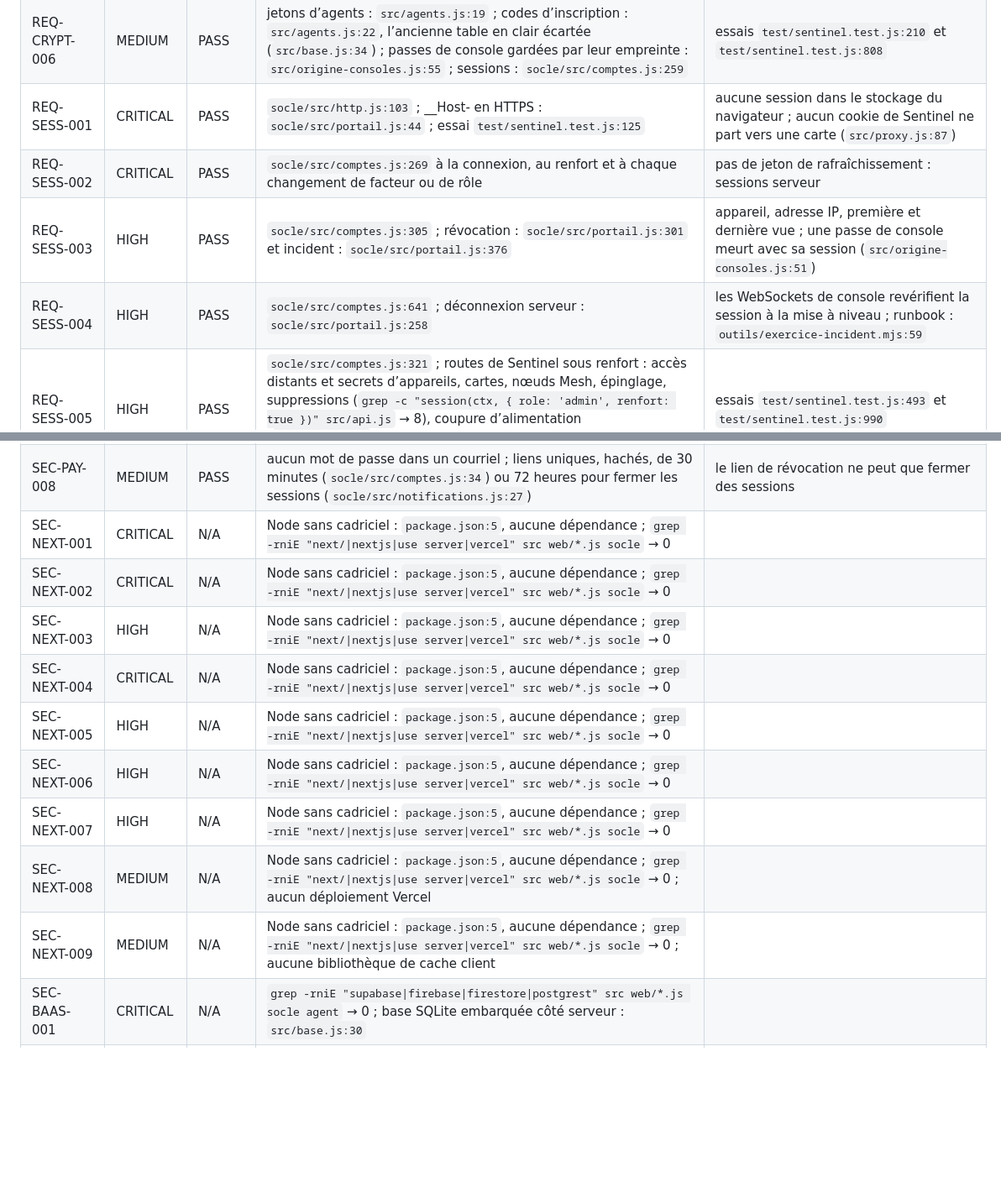
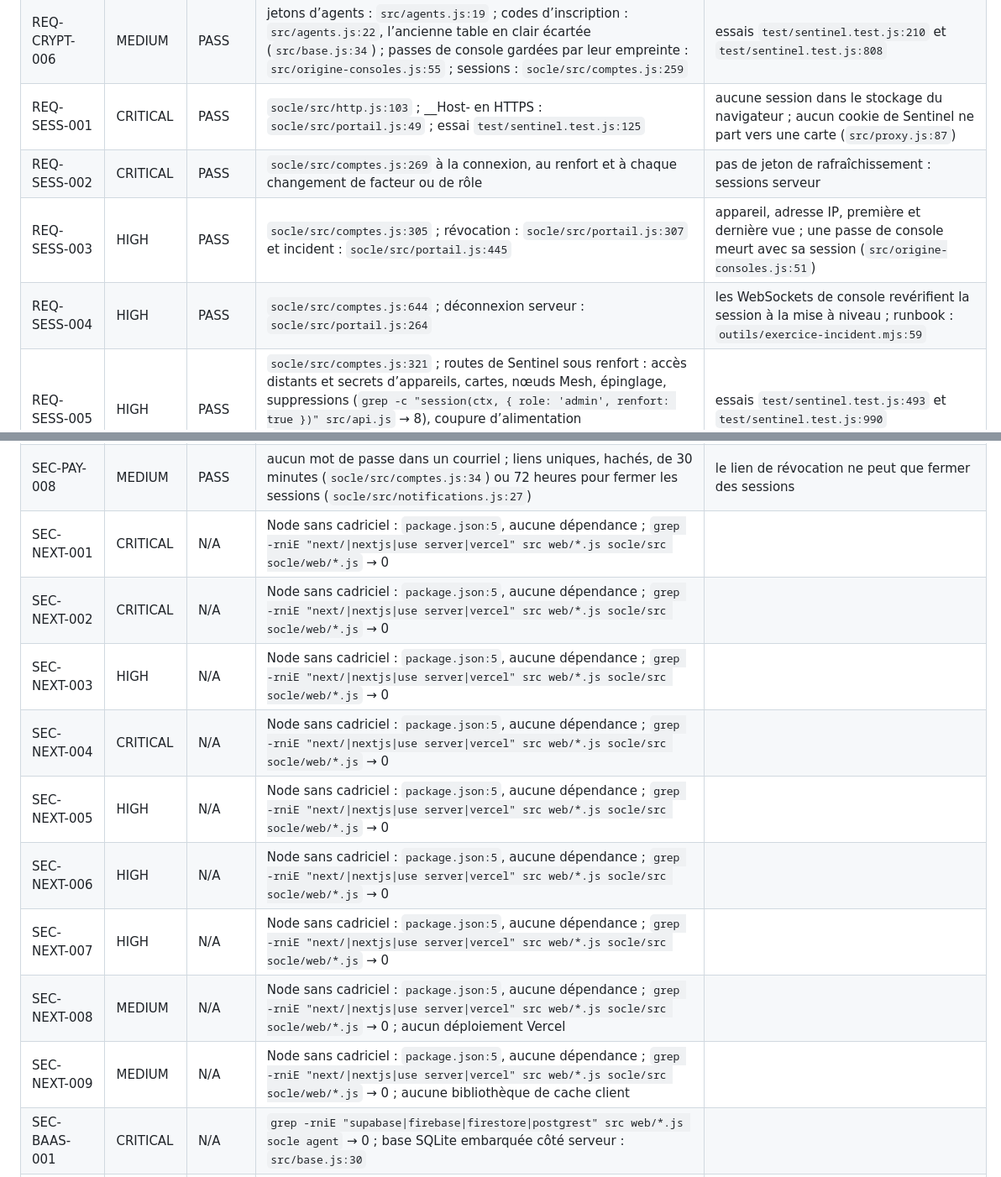
Before and after one commit to codexX64/NexArc, a Markdown page: SECURITY.md, 2 parts joined by grey strips. Shown at 84% size. Rendered like a GitHub page; blank space fills up the shorter version.

```diff
--- a/SECURITY.md
+++ b/SECURITY.md
@@ -68,10 +68,10 @@ Relevés en lecture seule avant toute correction (« * » : relevés pendant les
 | REQ-CRYPT-004 | HIGH | PASS | `socle/src/motdepasse.js:12`, `socle/src/motdepasse.js:13`, liste de fuites locale `socle/src/motdepasse.js:18` | contrôlé côté serveur, sans règle de composition ni rotation forcée |
 | REQ-CRYPT-005 | HIGH | PASS | `socle/src/outils.js:16` ; codes d’inscription de 128 bits : `src/agents.js:37` ; jetons d’agents de 192 bits : `src/agents.js:55` ; passes de console de 256 bits : `src/origine-consoles.js:54` ; jeton du Hub comparé en temps constant : `src/api.js:111` ; `grep -rnE "Math\.random\|uuidv1" src web/*.js agent` → 0 | codes, jetons et passes retrouvés par leur empreinte SHA-256, jamais comparés en clair |
 | REQ-CRYPT-006 | MEDIUM | PASS | jetons d’agents : `src/agents.js:19` ; codes d’inscription : `src/agents.js:22`, l’ancienne table en clair écartée (`src/base.js:34`) ; passes de console gardées par leur empreinte : `src/origine-consoles.js:55` ; sessions : `socle/src/comptes.js:259` | essais `test/sentinel.test.js:210` et `test/sentinel.test.js:808` |
-| REQ-SESS-001 | CRITICAL | PASS | `socle/src/http.js:103` ; __Host- en HTTPS : `socle/src/portail.js:44` ; essai `test/sentinel.test.js:125` | aucune session dans le stockage du navigateur ; aucun cookie de Sentinel ne part vers une carte (`src/proxy.js:87`) |
+| REQ-SESS-001 | CRITICAL | PASS | `socle/src/http.js:103` ; __Host- en HTTPS : `socle/src/portail.js:49` ; essai `test/sentinel.test.js:125` | aucune session dans le stockage du navigateur ; aucun cookie de Sentinel ne part vers une carte (`src/proxy.js:87`) |
 | REQ-SESS-002 | CRITICAL | PASS | `socle/src/comptes.js:269` à la connexion, au renfort et à chaque changement de facteur ou de rôle | pas de jeton de rafraîchissement : sessions serveur |
-| REQ-SESS-003 | HIGH | PASS | `socle/src/comptes.js:305` ; révocation : `socle/src/portail.js:301` et incident : `socle/src/portail.js:376` | appareil, adresse IP, première et dernière vue ; une passe de console meurt avec sa session (`src/origine-consoles.js:51`) |
-| REQ-SESS-004 | HIGH | PASS | `socle/src/comptes.js:641` ; déconnexion serveur : `socle/src/portail.js:258` | les WebSockets de console revérifient la session à la mise à niveau ; runbook : `outils/exercice-incident.mjs:59` |
+| REQ-SESS-003 | HIGH | PASS | `socle/src/comptes.js:305` ; révocation : `socle/src/portail.js:307` et incident : `socle/src/portail.js:445` | appareil, adresse IP, première et dernière vue ; une passe de console meurt avec sa session (`src/origine-consoles.js:51`) |
+| REQ-SESS-004 | HIGH | PASS | `socle/src/comptes.js:644` ; déconnexion serveur : `socle/src/portail.js:264` | les WebSockets de console revérifient la session à la mise à niveau ; runbook : `outils/exercice-incident.mjs:59` |
 | REQ-SESS-005 | HIGH | PASS | `socle/src/comptes.js:321` ; routes de Sentinel sous renfort : accès distants et secrets d’appareils, cartes, nœuds Mesh, épinglage, suppressions (`grep -c "session(ctx, { role: 'admin', renfort: true })" src/api.js` → 8), coupure d’alimentation (`src/api.js:286`), commande libre en tâche comme en automatisation (`src/api.js:349`) | essais `test/sentinel.test.js:493` et `test/sentinel.test.js:990` |
 | REQ-SESS-006 | MEDIUM | PASS | 12 h absolues, 60 min d’inactivité : `socle/src/index.js:40` | pas de JWT ; passe de console : huit heures au plus, jamais au-delà de sa session (`src/origine-consoles.js:20`) |
 | REQ-ANON-001 | CRITICAL | PASS | `git log --all --format="%an <%ae>" \| sort -u` et `--format="%cn <%ce>"` → une ligne chacun, le pseudonyme ; posée dans le dépôt : `git config --local user.name` → 1 | dépôt neuf de la version 2, commits en UTC |
@@ -220,15 +220,15 @@ Relevés en lecture seule avant toute correction (« * » : relevés pendant les
 | SEC-PAY-006 | HIGH | PASS | vérification : 5 par heure par compte et par adresse (`socle/src/portail.js:36`) ; alertes : 30 par heure et par compte (`socle/src/notifications.js:79`) | destinataires et contenus jamais choisis par une requête |
 | SEC-PAY-007 | MEDIUM | FAIL | le domaine d’expédition est celui du relais de l’exploitant | SPF, DKIM et DMARC à publier avec le relais : action H2 |
 | SEC-PAY-008 | MEDIUM | PASS | aucun mot de passe dans un courriel ; liens uniques, hachés, de 30 minutes (`socle/src/comptes.js:34`) ou 72 heures pour fermer les sessions (`socle/src/notifications.js:27`) | le lien de révocation ne peut que fermer des sessions |
-| SEC-NEXT-001 | CRITICAL | N/A | Node sans cadriciel : `package.json:5`, aucune dépendance ; `grep -rniE "next/\|nextjs\|use server\|vercel" src web/*.js socle` → 0 |  |
-| SEC-NEXT-002 | CRITICAL | N/A | Node sans cadriciel : `package.json:5`, aucune dépendance ; `grep -rniE "next/\|nextjs\|use server\|vercel" src web/*.js socle` → 0 |  |
-| SEC-NEXT-003 | HIGH | N/A | Node sans cadriciel : `package.json:5`, aucune dépendance ; `grep -rniE "next/\|nextjs\|use server\|vercel" src web/*.js socle` → 0 |  |
-| SEC-NEXT-004 | CRITICAL | N/A | Node sans cadriciel : `package.json:5`, aucune dépendance ; `grep -rniE "next/\|nextjs\|use server\|vercel" src web/*.js socle` → 0 |  |
-| SEC-NEXT-005 | HIGH | N/A | Node sans cadriciel : `package.json:5`, aucune dépendance ; `grep -rniE "next/\|nextjs\|use server\|vercel" src web/*.js socle` → 0 |  |
-| SEC-NEXT-006 | HIGH | N/A | Node sans cadriciel : `package.json:5`, aucune dépendance ; `grep -rniE "next/\|nextjs\|use server\|vercel" src web/*.js socle` → 0 |  |
-| SEC-NEXT-007 | HIGH | N/A | Node sans cadriciel : `package.json:5`, aucune dépendance ; `grep -rniE "next/\|nextjs\|use server\|vercel" src web/*.js socle` → 0 |  |
-| SEC-NEXT-008 | MEDIUM | N/A | Node sans cadriciel : `package.json:5`, aucune dépendance ; `grep -rniE "next/\|nextjs\|use server\|vercel" src web/*.js socle` → 0 ; aucun déploiement Vercel |  |
-| SEC-NEXT-009 | MEDIUM | N/A | Node sans cadriciel : `package.json:5`, aucune dépendance ; `grep -rniE "next/\|nextjs\|use server\|vercel" src web/*.js socle` → 0 ; aucune bibliothèque de cache client |  |
+| SEC-NEXT-001 | CRITICAL | N/A | Node sans cadriciel : `package.json:5`, aucune dépendance ; `grep -rniE "next/\|nextjs\|use server\|vercel" src web/*.js socle/src socle/web/*.js` → 0 |  |
+| SEC-NEXT-002 | CRITICAL | N/A | Node sans cadriciel : `package.json:5`, aucune dépendance ; `grep -rniE "next/\|nextjs\|use server\|vercel" src web/*.js socle/src socle/web/*.js` → 0 |  |
+| SEC-NEXT-003 | HIGH | N/A | Node sans cadriciel : `package.json:5`, aucune dépendance ; `grep -rniE "next/\|nextjs\|use server\|vercel" src web/*.js socle/src socle/web/*.js` → 0 |  |
+| SEC-NEXT-004 | CRITICAL | N/A | Node sans cadriciel : `package.json:5`, aucune dépendance ; `grep -rniE "next/\|nextjs\|use server\|vercel" src web/*.js socle/src socle/web/*.js` → 0 |  |
+| SEC-NEXT-005 | HIGH | N/A | Node sans cadriciel : `package.json:5`, aucune dépendance ; `grep -rniE "next/\|nextjs\|use server\|vercel" src web/*.js socle/src socle/web/*.js` → 0 |  |
+| SEC-NEXT-006 | HIGH | N/A | Node sans cadriciel : `package.json:5`, aucune dépendance ; `grep -rniE "next/\|nextjs\|use server\|vercel" src web/*.js socle/src socle/web/*.js` → 0 |  |
+| SEC-NEXT-007 | HIGH | N/A | Node sans cadriciel : `package.json:5`, aucune dépendance ; `grep -rniE "next/\|nextjs\|use server\|vercel" src web/*.js socle/src socle/web/*.js` → 0 |  |
+| SEC-NEXT-008 | MEDIUM | N/A | Node sans cadriciel : `package.json:5`, aucune dépendance ; `grep -rniE "next/\|nextjs\|use server\|vercel" src web/*.js socle/src socle/web/*.js` → 0 ; aucun déploiement Vercel |  |
+| SEC-NEXT-009 | MEDIUM | N/A | Node sans cadriciel : `package.json:5`, aucune dépendance ; `grep -rniE "next/\|nextjs\|use server\|vercel" src web/*.js socle/src socle/web/*.js` → 0 ; aucune bibliothèque de cache client |  |
 | SEC-BAAS-001 | CRITICAL | N/A | `grep -rniE "supabase\|firebase\|firestore\|postgrest" src web/*.js socle agent` → 0 ; base SQLite embarquée côté serveur : `src/base.js:30` |  |
 | SEC-BAAS-002 | CRITICAL | N/A | `grep -rniE "supabase\|firebase\|firestore\|postgrest" src web/*.js socle agent` → 0 ; base SQLite embarquée côté serveur : `src/base.js:30` |  |
 | SEC-BAAS-003 | CRITICAL | N/A | `grep -rniE "supabase\|firebase\|firestore\|postgrest" src web/*.js socle agent` → 0 ; base SQLite embarquée côté serveur : `src/base.js:30` |  |
```
Also changed, not shown: other parts of SECURITY.md (+36 -36 lines).
